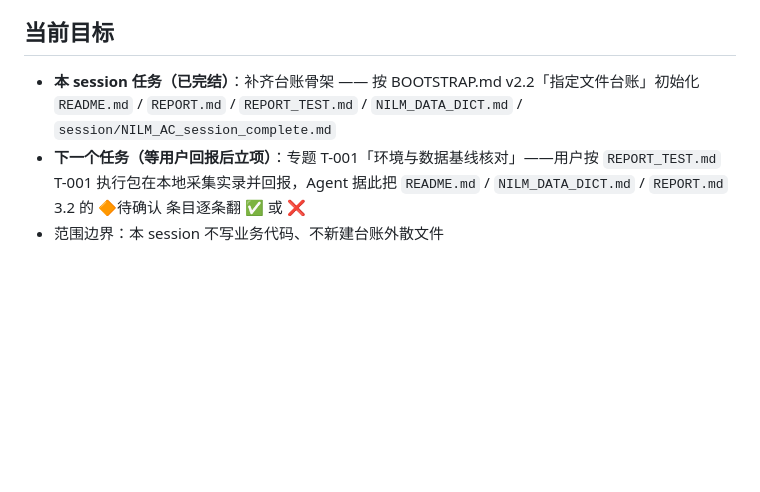
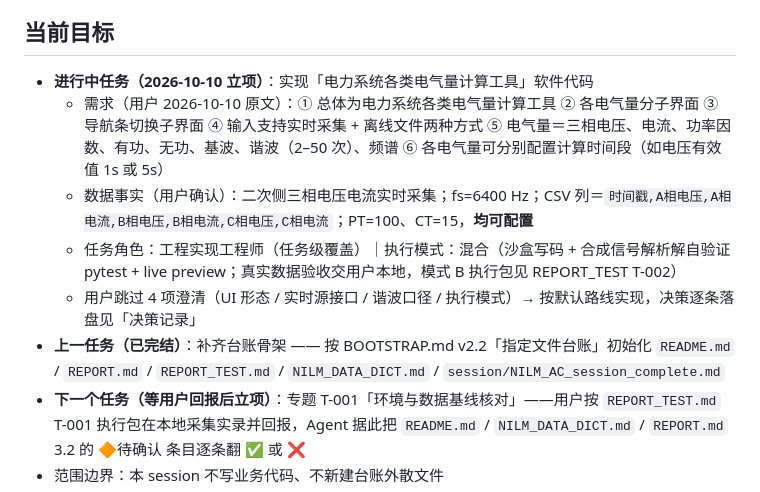
Before and after one commit to qjx1122/nilm_calc_tool, a Markdown page: STATUS.md, the part around the change. Drawn GitHub-style; blank space fills up the shorter version.

Commit message:
docs(STATUS): 登记新任务「电气量计算工具」立项与路线决策(Web UI/统一数据源接口/整周期FFT口径/混合执行模式)
Co-authored-by: arena-agent <297053741+arena-agent@users.noreply.github.com>

```diff
--- a/STATUS.md
+++ b/STATUS.md
@@ -10,7 +10,12 @@
 - 默认执行模式：**模式 B（用户本地执行）**——用户 2026-10-10 显式指定，优先级最高（ROLE.md v1.4：显式指定 > 自动判定 > 默认 A）。含义：Agent 只做仓库内文档落盘 + 文件级验证；涉及项目实际环境/数据/代码的事实一律交执行包由用户采集，**未获实录不下结论**
 
 ## 当前目标
-- **本 session 任务（已完结）**：补齐台账骨架 —— 按 BOOTSTRAP.md v2.2「指定文件台账」初始化 `README.md` / `REPORT.md` / `REPORT_TEST.md` / `NILM_DATA_DICT.md` / `session/NILM_AC_session_complete.md`
+- **进行中任务（2026-10-10 立项）**：实现「电力系统各类电气量计算工具」软件代码
+  - 需求（用户 2026-10-10 原文）：① 总体为电力系统各类电气量计算工具 ② 各电气量分子界面 ③ 导航条切换子界面 ④ 输入支持实时采集 + 离线文件两种方式 ⑤ 电气量＝三相电压、电流、功率因数、有功、无功、基波、谐波（2–50 次）、频谱 ⑥ 各电气量可分别配置计算时间段（如电压有效值 1s 或 5s）
+  - 数据事实（用户确认）：二次侧三相电压电流实时采集；fs=6400 Hz；CSV 列＝`时间戳,A相电压,A相电流,B相电压,B相电流,C相电压,C相电流`；PT=100、CT=15，**均可配置**
+  - 任务角色：工程实现工程师（任务级覆盖）｜执行模式：混合（沙盒写码 + 合成信号解析解自验证 pytest + live preview；真实数据验收交用户本地，模式 B 执行包见 REPORT_TEST T-002）
+  - 用户跳过 4 项澄清（UI 形态 / 实时源接口 / 谐波口径 / 执行模式）→ 按默认路线实现，决策逐条落盘见「决策记录」
+- **上一任务（已完结）**：补齐台账骨架 —— 按 BOOTSTRAP.md v2.2「指定文件台账」初始化 `README.md` / `REPORT.md` / `REPORT_TEST.md` / `NILM_DATA_DICT.md` / `session/NILM_AC_session_complete.md`
 - **下一个任务（等用户回报后立项）**：专题 T-001「环境与数据基线核对」——用户按 `REPORT_TEST.md` T-001 执行包在本地采集实录并回报，Agent 据此把 `README.md` / `NILM_DATA_DICT.md` / `REPORT.md` 3.2 的 🔶待确认 条目逐条翻 ✅ 或 ❌
 - 范围边界：本 session 不写业务代码、不新建台账外散文件
 
```
